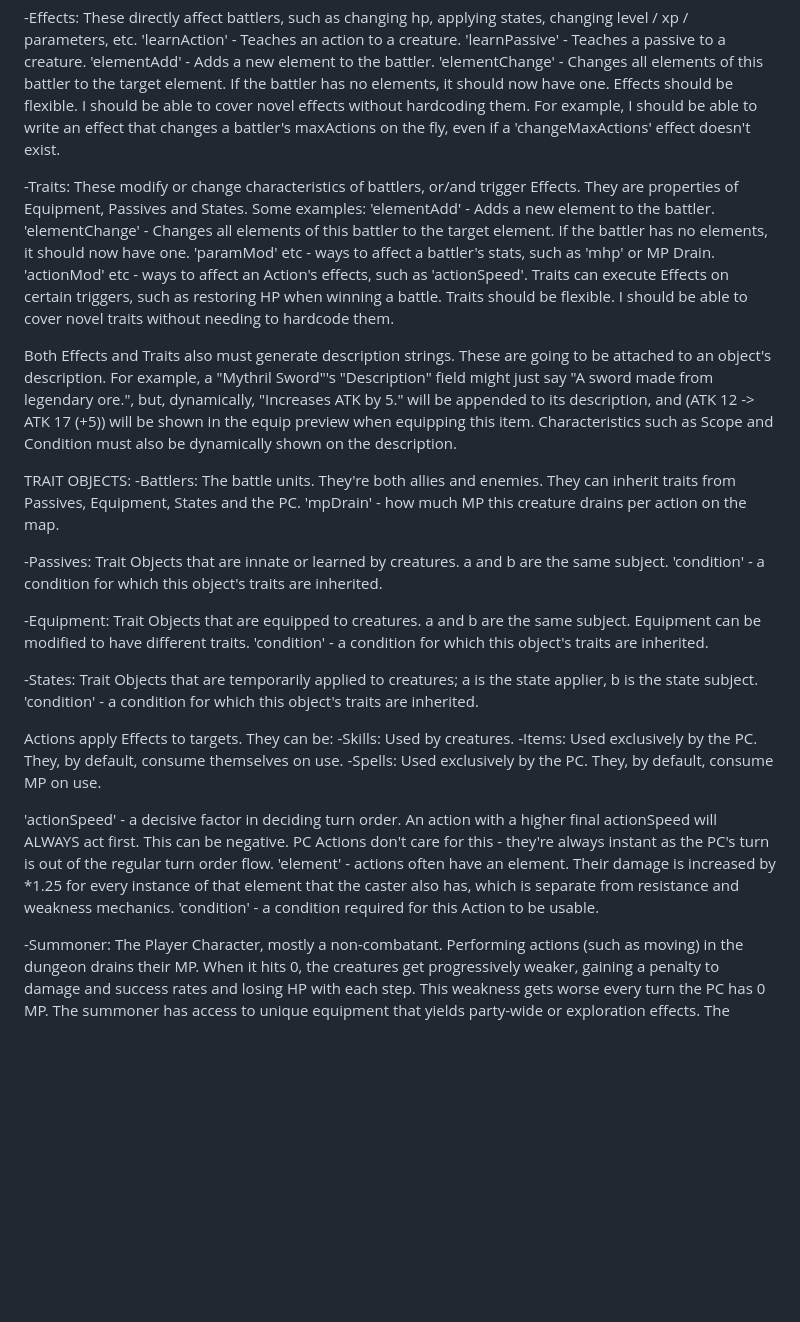
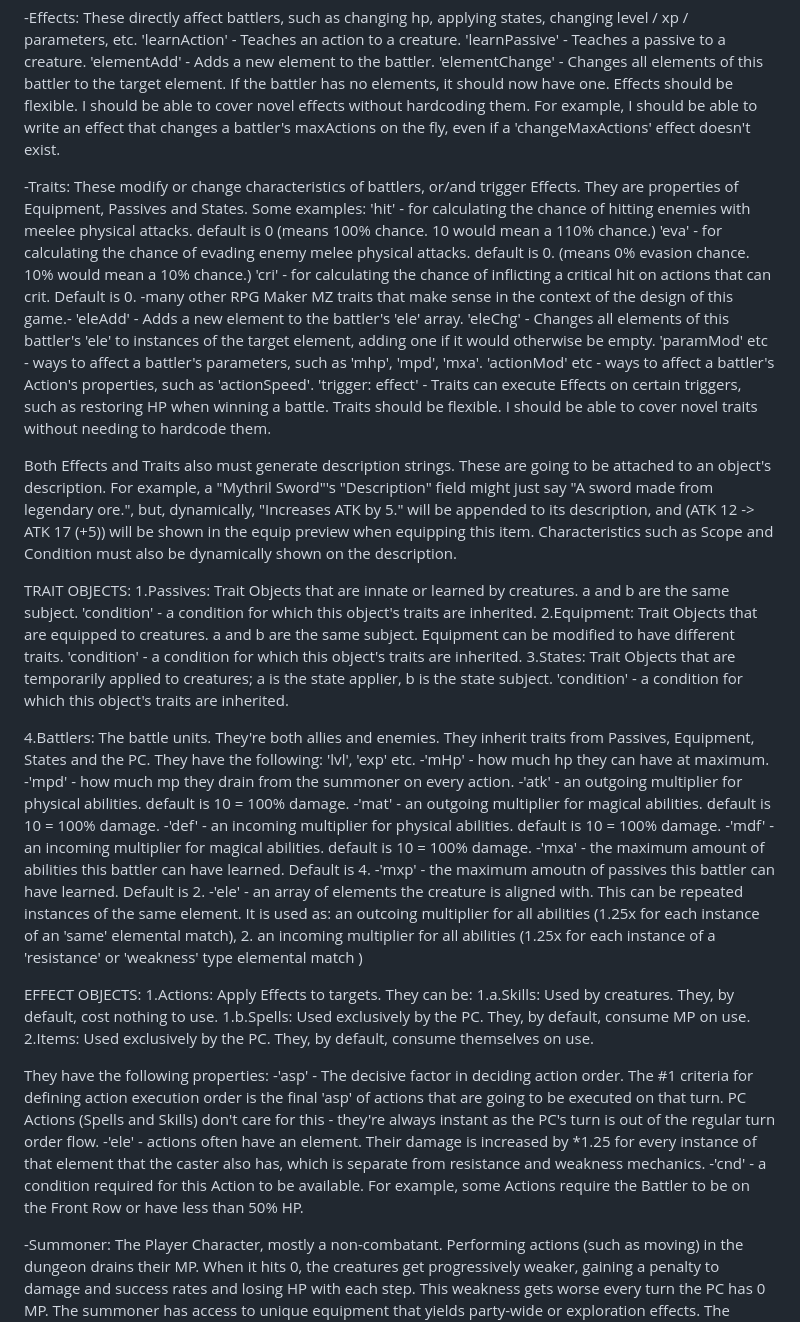
Before and after one commit to JosephSerUSP/Stillnight-Win3.1, a Markdown page: doc/gameDesign.md, the part around the change. Drawn GitHub-style; blank space fills up the shorter version.

```diff
--- a/doc/gameDesign.md
+++ b/doc/gameDesign.md
@@ -5,41 +5,57 @@
 'elementChange' - Changes all elements of this battler to the target element. If the battler has no elements, it should now have one.
 Effects should be flexible. I should be able to cover novel effects without hardcoding them. For example, I should be able to write an effect that changes a battler's maxActions on the fly, even if a 'changeMaxActions' effect doesn't exist.
 
+
 -Traits: These modify or change characteristics of battlers, or/and trigger Effects. They are properties of Equipment, Passives and States.
 Some examples:
-'elementAdd' - Adds a new element to the battler.
-'elementChange' - Changes all elements of this battler to the target element. If the battler has no
-elements, it should now have one.
-'paramMod' etc - ways to affect a battler's stats, such as 'mhp' or MP Drain.
-'actionMod' etc - ways to affect an Action's effects, such as 'actionSpeed'.
-Traits can execute Effects on certain triggers, such as restoring HP when winning a battle.
+'hit' - for calculating the chance of hitting enemies with meelee physical attacks. default is 0 (means 100% chance. 10 would mean a 110% chance.)
+'eva' - for calculating the chance of evading enemy melee physical attacks. default is 0. (means 0% evasion chance. 10% would mean a 10% chance.)
+'cri' - for calculating the chance of inflicting a critical hit on actions that can crit. Default is 0.
+-many other RPG Maker MZ traits that make sense in the context of the design of this game.-
+'eleAdd' - Adds a new element to the battler's 'ele' array.
+'eleChg' - Changes all elements of this battler's 'ele' to instances of the target element, adding one if it would otherwise be empty.
+'paramMod' etc - ways to affect a battler's parameters, such as 'mhp', 'mpd', 'mxa'.
+'actionMod' etc - ways to affect a battler's Action's properties, such as 'actionSpeed'.
+'trigger: effect' - Traits can execute Effects on certain triggers, such as restoring HP when winning a battle.
 Traits should be flexible. I should be able to cover novel traits without needing to hardcode them.
+
 
 Both Effects and Traits also must generate description strings. These are going to be attached to an object's description. For example, a "Mythril Sword"'s "Description" field might just say "A sword made from legendary ore.", but, dynamically, "Increases ATK by 5." will be appended to its description, and (ATK 12 -> ATK 17 (+5)) will be shown in the equip preview when equipping this item.
 Characteristics such as Scope and Condition must also be dynamically shown on the description.
 
 TRAIT OBJECTS:
--Battlers: The battle units. They're both allies and enemies. They can inherit traits from Passives, Equipment, States and the PC.
-'mpDrain' - how much MP this creature drains per action on the map.
-
--Passives: Trait Objects that are innate or learned by creatures. a and b are the same subject.
+1.Passives: Trait Objects that are innate or learned by creatures. a and b are the same subject.
+'condition' - a condition for which this object's traits are inherited.
+2.Equipment: Trait Objects that are equipped to creatures. a and b are the same subject.
+Equipment can be modified to have different traits.
+'condition' - a condition for which this object's traits are inherited.
+3.States: Trait Objects that are temporarily applied to creatures; a is the state applier, b is the state subject.
 'condition' - a condition for which this object's traits are inherited.
 
--Equipment: Trait Objects that are equipped to creatures. a and b are the same subject.
-Equipment can be modified to have different traits.
-'condition' - a condition for which this object's traits are inherited.
+4.Battlers: The battle units. They're both allies and enemies. They inherit traits from Passives, Equipment, States and the PC.
+They have the following:
+'lvl', 'exp' etc.
+-'mHp' - how much hp they can have at maximum.
+-'mpd' - how much mp they drain from the summoner on every action.
+-'atk' - an outgoing multiplier for physical abilities. default is 10 = 100% damage.
+-'mat' - an outgoing multiplier for magical abilities. default is 10 = 100% damage.
+-'def' - an incoming multiplier for physical abilities. default is 10 = 100% damage.
+-'mdf' - an incoming multiplier for magical abilities. default is 10 = 100% damage.
+-'mxa' - the maximum amount of abilities this battler can have learned. Default is 4.
+-'mxp' - the maximum amoutn of passives this battler can have learned. Default is 2.
+-'ele' - an array of elements the creature is aligned with. This can be repeated instances of the same element. It is used as: an outcoing multiplier for all abilities (1.25x for each instance of an 'same' elemental match), 2. an incoming multiplier for all abilities (1.25x for each instance of a 'resistance' or 'weakness' type elemental match )
 
--States: Trait Objects that are temporarily applied to creatures; a is the state applier, b is the state subject.
-'condition' - a condition for which this object's traits are inherited.
+EFFECT OBJECTS:
+1.Actions: Apply Effects to targets. They can be:
+1.a.Skills: Used by creatures. They, by default, cost nothing to use.
+1.b.Spells: Used exclusively by the PC. They, by default, consume MP on use.
+2.Items: Used exclusively by the PC. They, by default, consume themselves on use.
 
-Actions apply Effects to targets. They can be:
--Skills: Used by creatures.
--Items: Used exclusively by the PC. They, by default, consume themselves on use.
--Spells: Used exclusively by the PC. They, by default, consume MP on use.
-
-'actionSpeed' - a decisive factor in deciding turn order. An action with a higher final actionSpeed will ALWAYS act first. This can be negative. PC Actions don't care for this - they're always instant as the PC's turn is out of the regular turn order flow.
-'element' - actions often have an element. Their damage is increased by *1.25 for every instance of that element that the caster also has, which is separate from resistance and weakness mechanics.
-'condition' - a condition required for this Action to be usable.
+They have the following properties:
+-'asp' - The decisive factor in deciding action order. The #1 criteria for defining action execution order is the final 'asp' of actions that are going to be executed on that turn.
+PC Actions (Spells and Skills) don't care for this - they're always instant as the PC's turn is out of the regular turn order flow.
+-'ele' - actions often have an element. Their damage is increased by *1.25 for every instance of that element that the caster also has, which is separate from resistance and weakness mechanics.
+-'cnd' - a condition required for this Action to be available. For example, some Actions require the Battler to be on the Front Row or have less than 50% HP.
 
 
 
```
